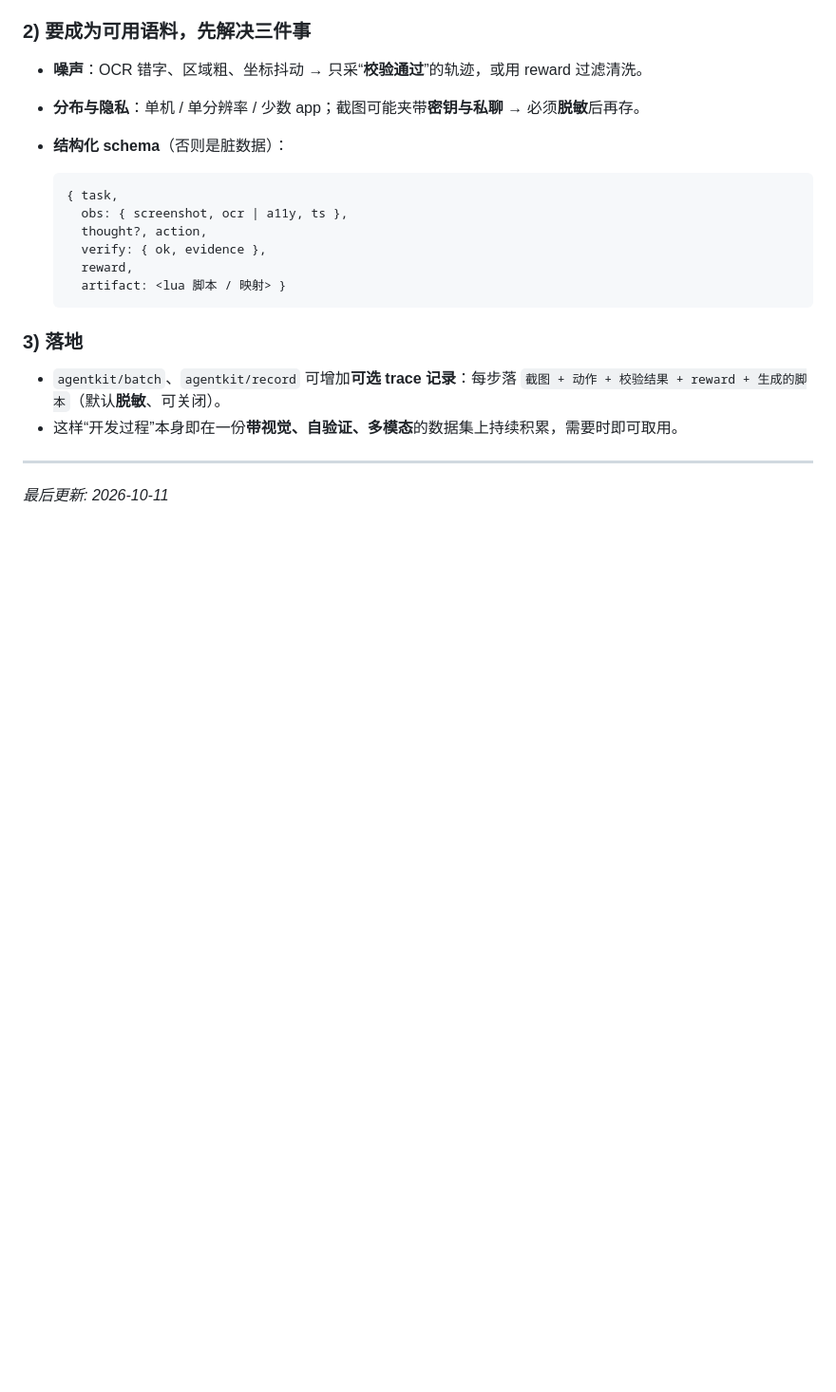
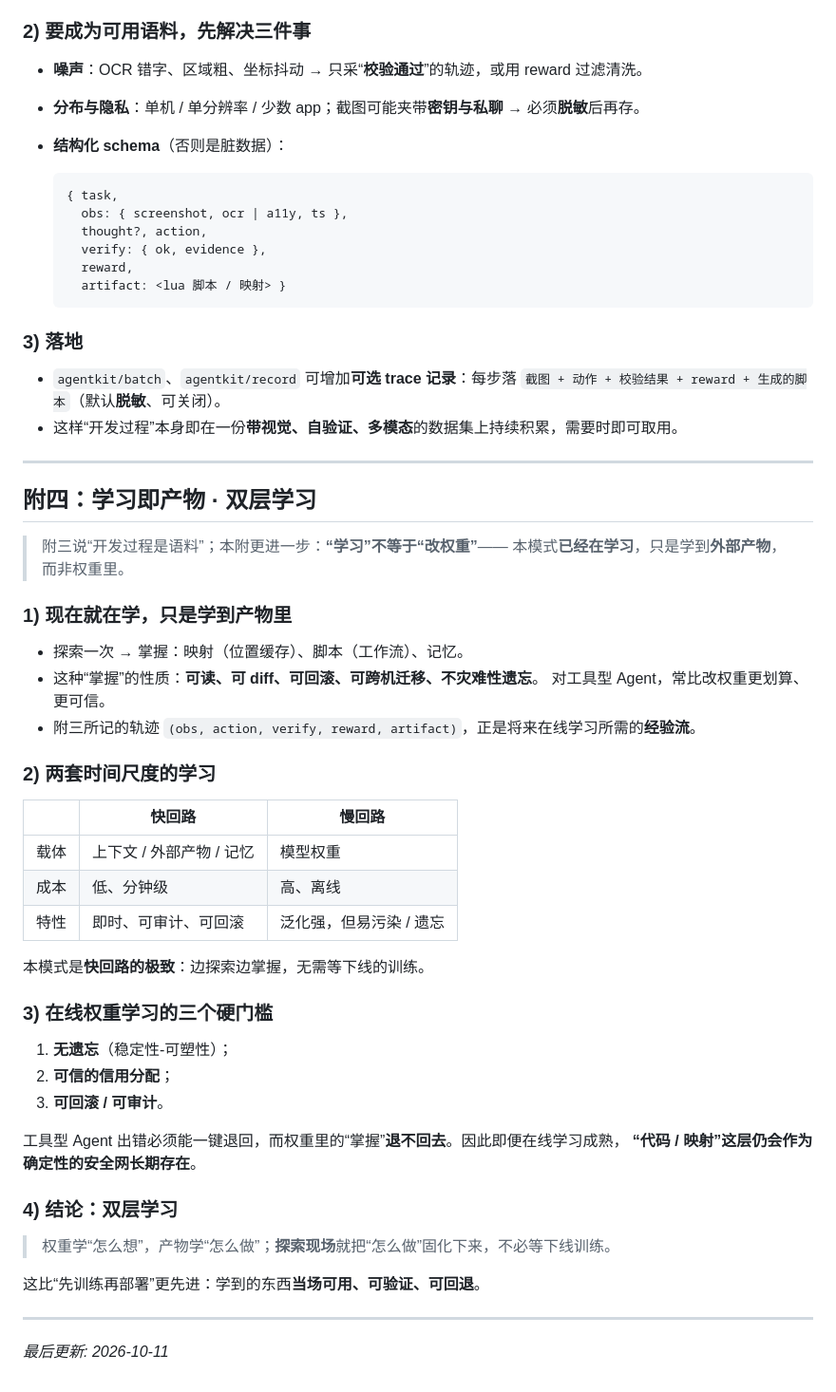
Before and after one commit to quqiufeng/WordCard, a Markdown page: automation.md, the part around the change. Shown at 95% size. Drawn GitHub-style; blank space fills up the shorter version.

Commit message:
docs(automation): add 附四 — learning as artifacts / two-tier learning (fast artifacts vs slow weights; online-update caveats)

```diff
--- a/automation.md
+++ b/automation.md
@@ -313,4 +313,43 @@ OpenAI 的 CUA/Operator、Anthropic 的 computer-use（`computer` 工具），
 
 ---
 
+## 附四：学习即产物 · 双层学习
+
+> 附三说“开发过程是语料”；本附更进一步：**“学习”不等于“改权重”**——
+> 本模式**已经在学习**，只是学到**外部产物**，而非权重里。
+
+### 1) 现在就在学，只是学到产物里
+
+- 探索一次 → 掌握：映射（位置缓存）、脚本（工作流）、记忆。
+- 这种“掌握”的性质：**可读、可 diff、可回滚、可跨机迁移、不灾难性遗忘**。
+  对工具型 Agent，常比改权重更划算、更可信。
+- 附三所记的轨迹 `(obs, action, verify, reward, artifact)`，正是将来在线学习所需的**经验流**。
+
+### 2) 两套时间尺度的学习
+
+| | 快回路 | 慢回路 |
+|------|--------|--------|
+| 载体 | 上下文 / 外部产物 / 记忆 | 模型权重 |
+| 成本 | 低、分钟级 | 高、离线 |
+| 特性 | 即时、可审计、可回滚 | 泛化强，但易污染 / 遗忘 |
+
+本模式是**快回路的极致**：边探索边掌握，无需等下线的训练。
+
+### 3) 在线权重学习的三个硬门槛
+
+1. **无遗忘**（稳定性-可塑性）；
+2. **可信的信用分配**；
+3. **可回滚 / 可审计**。
+
+工具型 Agent 出错必须能一键退回，而权重里的“掌握”**退不回去**。因此即便在线学习成熟，
+**“代码 / 映射”这层仍会作为确定性的安全网长期存在**。
+
+### 4) 结论：双层学习
+
+> 权重学“怎么想”，产物学“怎么做”；**探索现场**就把“怎么做”固化下来，不必等下线训练。
+
+这比“先训练再部署”更先进：学到的东西**当场可用、可验证、可回退**。
+
+---
+
 *最后更新: 2026-10-11*
```
